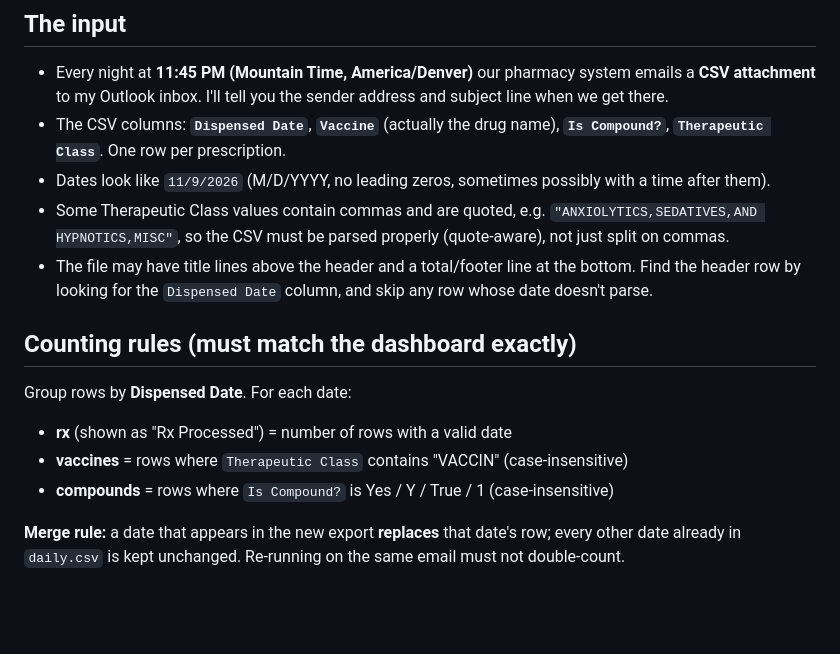
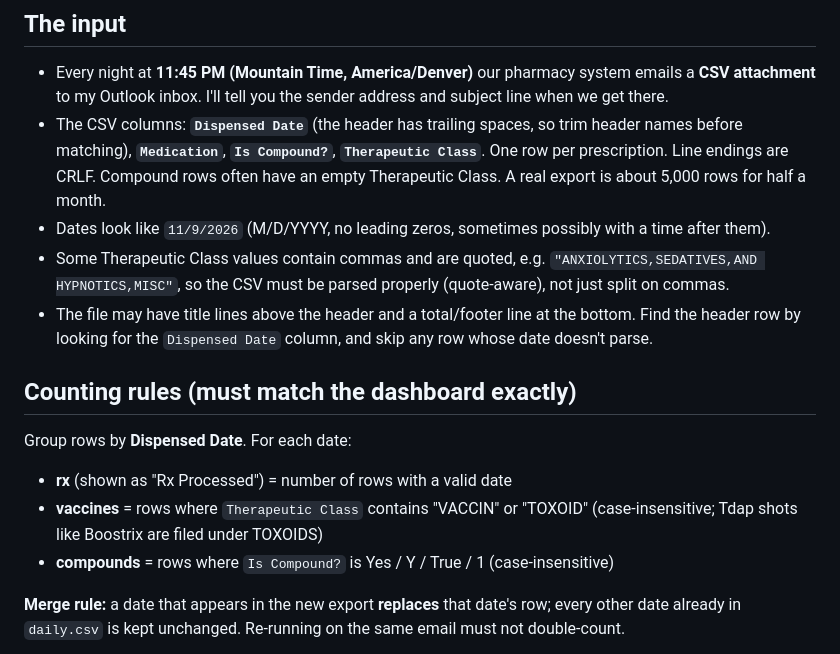
Before and after one commit to colbylimb/NambeLA-KPI, a Markdown page: docs/power-automate-setup-prompt.md, the part around the change. Rendered like a GitHub page; blank space fills up the shorter version.

```diff
--- a/docs/power-automate-setup-prompt.md
+++ b/docs/power-automate-setup-prompt.md
@@ -16,7 +16,7 @@ I need step-by-step help building a nightly Microsoft 365 automation. I'm not a
 ## The input
 
 - Every night at **11:45 PM (Mountain Time, America/Denver)** our pharmacy system emails a **CSV attachment** to my Outlook inbox. I'll tell you the sender address and subject line when we get there.
-- The CSV columns: **`Dispensed Date`**, **`Vaccine`** (actually the drug name), **`Is Compound?`**, **`Therapeutic Class`**. One row per prescription.
+- The CSV columns: **`Dispensed Date`** (the header has trailing spaces, so trim header names before matching), **`Medication`**, **`Is Compound?`**, **`Therapeutic Class`**. One row per prescription. Line endings are CRLF. Compound rows often have an empty Therapeutic Class. A real export is about 5,000 rows for half a month.
 - Dates look like `11/9/2026` (M/D/YYYY, no leading zeros, sometimes possibly with a time after them).
 - Some Therapeutic Class values contain commas and are quoted, e.g. `"ANXIOLYTICS,SEDATIVES,AND HYPNOTICS,MISC"`, so the CSV must be parsed properly (quote-aware), not just split on commas.
 - The file may have title lines above the header and a total/footer line at the bottom. Find the header row by looking for the `Dispensed Date` column, and skip any row whose date doesn't parse.
@@ -25,7 +25,7 @@ I need step-by-step help building a nightly Microsoft 365 automation. I'm not a
 
 Group rows by **Dispensed Date**. For each date:
 - **rx** (shown as "Rx Processed") = number of rows with a valid date
-- **vaccines** = rows where `Therapeutic Class` contains "VACCIN" (case-insensitive)
+- **vaccines** = rows where `Therapeutic Class` contains "VACCIN" or "TOXOID" (case-insensitive; Tdap shots like Boostrix are filed under TOXOIDS)
 - **compounds** = rows where `Is Compound?` is Yes / Y / True / 1 (case-insensitive)
 
 **Merge rule:** a date that appears in the new export **replaces** that date's row; every other date already in `daily.csv` is kept unchanged. Re-running on the same email must not double-count.
```
Also changed, not shown: README.md (+1 -1 lines), docs/preview.png, docs/screensaver.png, 4 other files.
